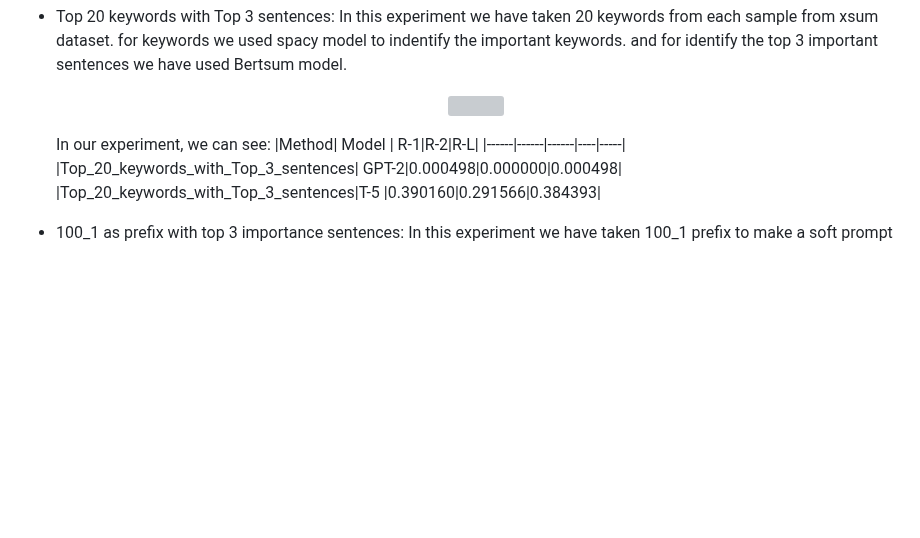
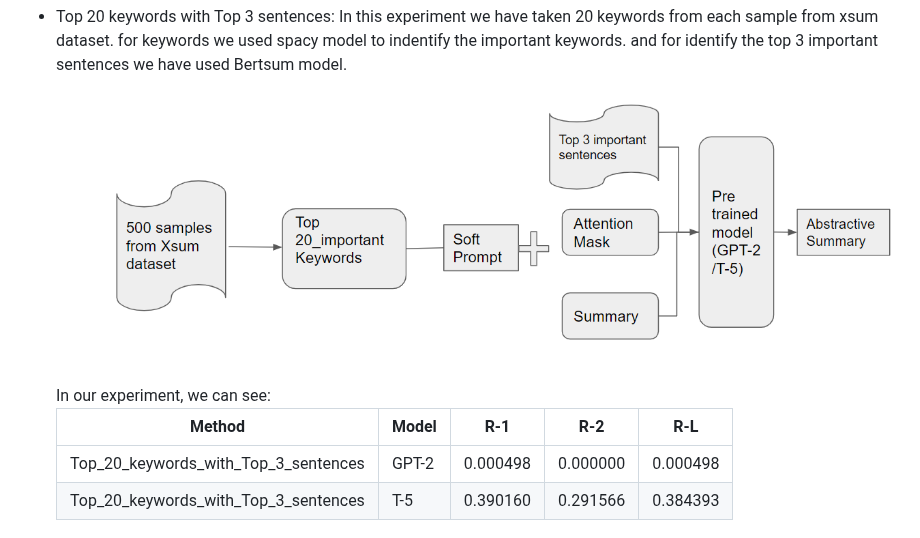
Before and after one commit to ayushkoirala/NLP-Project, a Markdown page: readme.md, the part around the change. GitHub-like rendering; blank space fills up the shorter version; grey boxes are pictures that could not be loaded.

```diff
--- a/readme.md
+++ b/readme.md
@@ -44,8 +44,9 @@ GPT-2 and T-5 for Generating Abstractive summary
 
 * Top 20 keywords with Top 3 sentences:
     In this experiment we have taken 20 keywords from each sample from xsum dataset. for keywords we used spacy model to indentify the important keywords. and for identify the top 3 important sentences we have used Bertsum model.
-    <p align="center"><img src="Top_20_keywrods_3_sentences.png"></p>
+    <p align="center"><img src="Figure/Top_20_keywrods_3_sentences.png"></p>
     In our experiment, we can see:
+
     |Method| Model | R-1|R-2|R-L|
     |------|------|------|----|-----|
     |Top_20_keywords_with_Top_3_sentences| GPT-2|0.000498|0.000000|0.000498|
```
